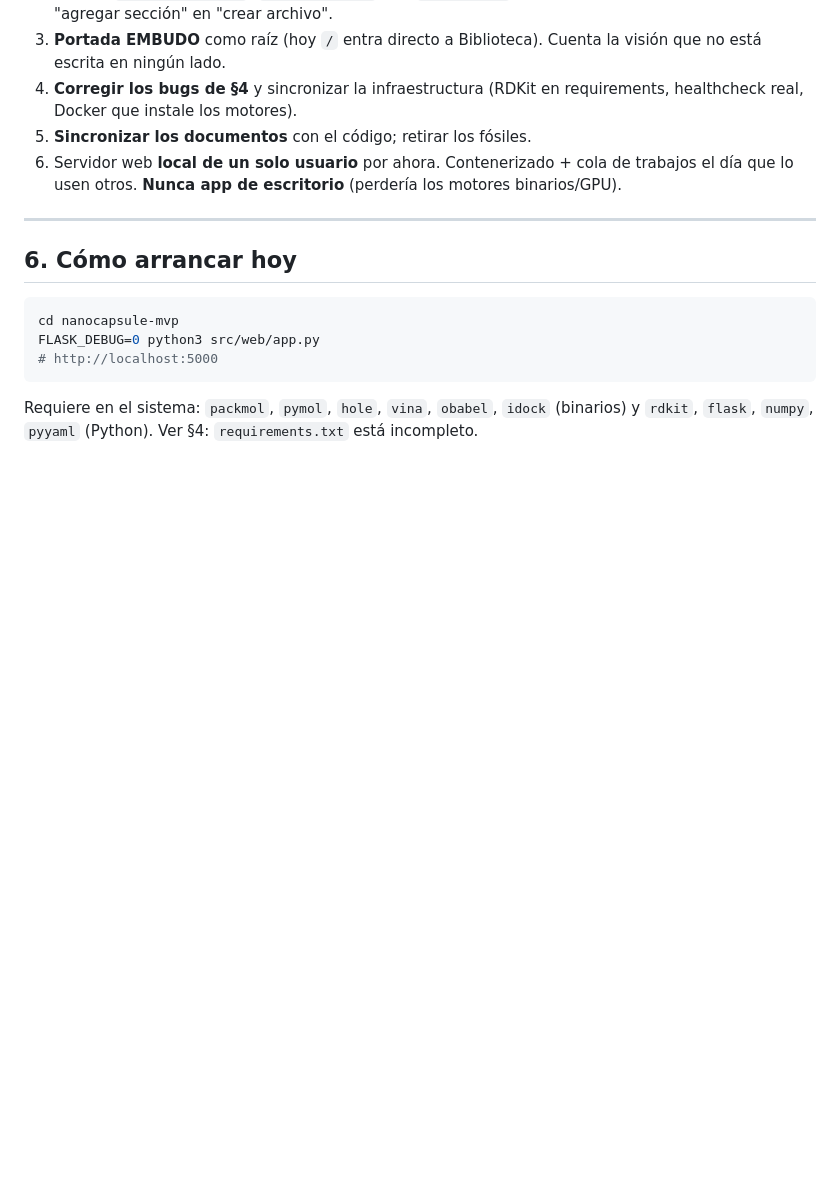
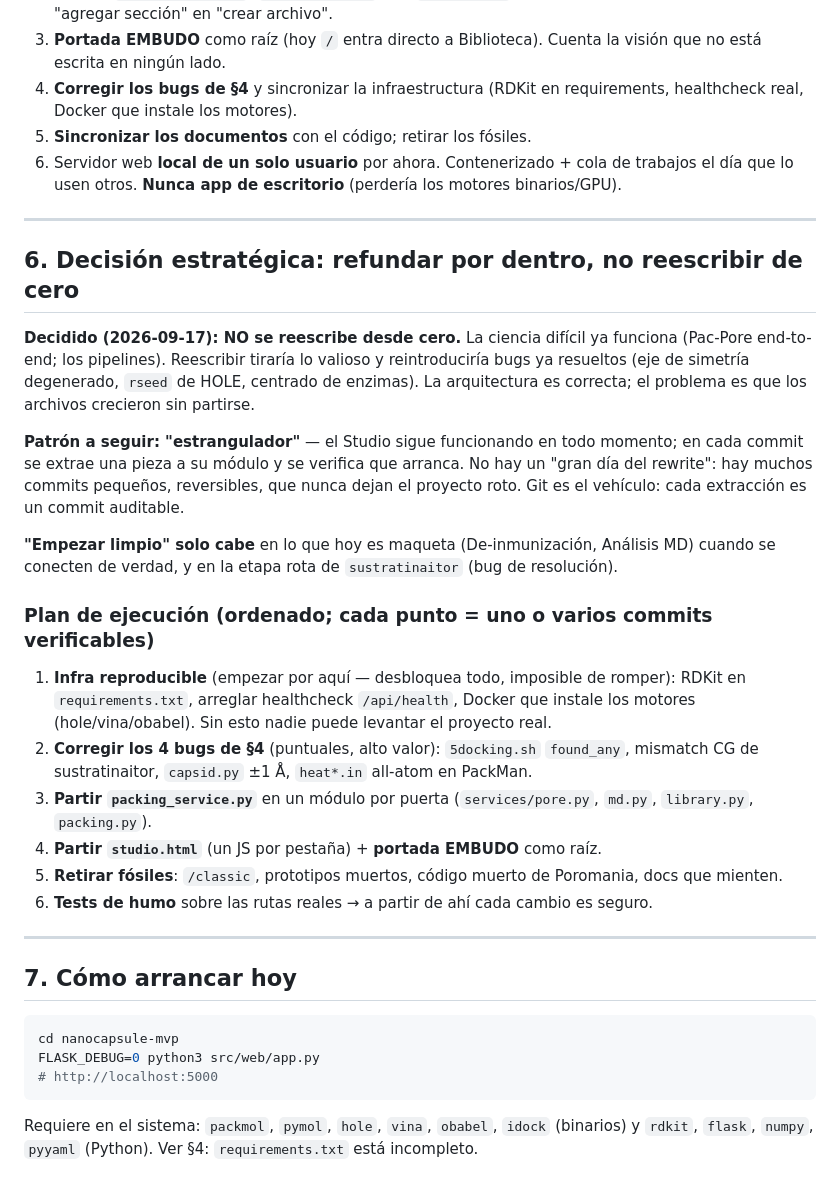
Before and after one commit to najera-maldonado/vlp-studio, a Markdown page: ESTADO.md, the part around the change. Drawn GitHub-style; blank space fills up the shorter version.

Commit message:
ESTADO.md: añade decisión estratégica (estrangulador, no rewrite) y plan de ejecución ordenado
Co-Authored-By: Claude Fable 5 <noreply@anthropic.com>

````diff
--- a/ESTADO.md
+++ b/ESTADO.md
@@ -99,7 +99,36 @@ existe en dos sitios que pueden divergir. Cualquier corrección debe decidirse e
 
 ---
 
-## 6. Cómo arrancar hoy
+## 6. Decisión estratégica: refundar por dentro, no reescribir de cero
+
+**Decidido (2026-09-17): NO se reescribe desde cero.** La ciencia difícil ya
+funciona (Pac-Pore end-to-end; los pipelines). Reescribir tiraría lo valioso y
+reintroduciría bugs ya resueltos (eje de simetría degenerado, `rseed` de HOLE,
+centrado de enzimas). La arquitectura es correcta; el problema es que los archivos
+crecieron sin partirse.
+
+**Patrón a seguir: "estrangulador"** — el Studio sigue funcionando en todo momento;
+en cada commit se extrae una pieza a su módulo y se verifica que arranca. No hay un
+"gran día del rewrite": hay muchos commits pequeños, reversibles, que nunca dejan el
+proyecto roto. Git es el vehículo: cada extracción es un commit auditable.
+
+**"Empezar limpio" solo cabe** en lo que hoy es maqueta (De-inmunización, Análisis MD)
+cuando se conecten de verdad, y en la etapa rota de `sustratinaitor` (bug de resolución).
+
+### Plan de ejecución (ordenado; cada punto = uno o varios commits verificables)
+1. **Infra reproducible** (empezar por aquí — desbloquea todo, imposible de romper):
+   RDKit en `requirements.txt`, arreglar healthcheck `/api/health`, Docker que instale
+   los motores (hole/vina/obabel). Sin esto nadie puede levantar el proyecto real.
+2. **Corregir los 4 bugs de §4** (puntuales, alto valor): `5docking.sh` `found_any`,
+   mismatch CG de sustratinaitor, `capsid.py` ±1 Å, `heat*.in` all-atom en PackMan.
+3. **Partir `packing_service.py`** en un módulo por puerta (`services/pore.py`, `md.py`, `library.py`, `packing.py`).
+4. **Partir `studio.html`** (un JS por pestaña) + **portada EMBUDO** como raíz.
+5. **Retirar fósiles**: `/classic`, prototipos muertos, código muerto de Poromania, docs que mienten.
+6. **Tests de humo** sobre las rutas reales → a partir de ahí cada cambio es seguro.
+
+---
+
+## 7. Cómo arrancar hoy
 
 ```bash
 cd nanocapsule-mvp
````
